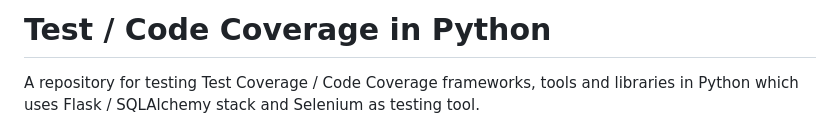
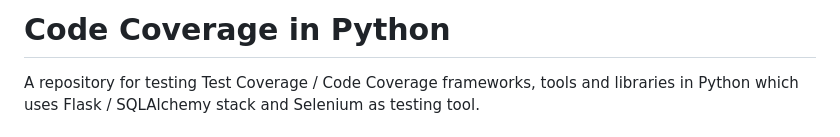
Before and after one commit to JonasueDaze/test-cov-python, a Markdown page: README.md, the part around the change. GitHub-like rendering.

```diff
--- a/README.md
+++ b/README.md
@@ -1,4 +1,4 @@
-# Test / Code Coverage in Python
+# Code Coverage in Python
 
 A repository for testing Test Coverage / Code Coverage frameworks,
 tools and libraries in Python which uses Flask / SQLAlchemy stack
```
